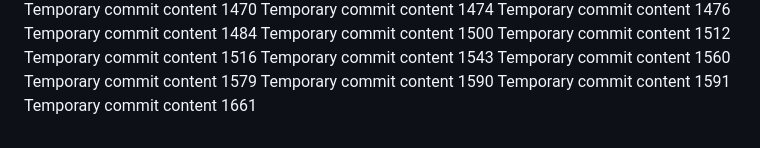
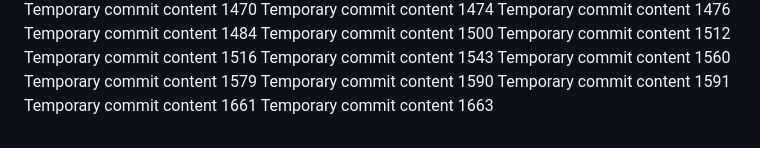
Before and after one commit to codedprocessing/fog, a Markdown page: edt/readme.md, the part around the change. Drawn GitHub-style.

```diff
--- a/edt/readme.md
+++ b/edt/readme.md
@@ -140,3 +140,4 @@ Temporary commit content 1579
 Temporary commit content 1590
 Temporary commit content 1591
 Temporary commit content 1661
+Temporary commit content 1663
```
